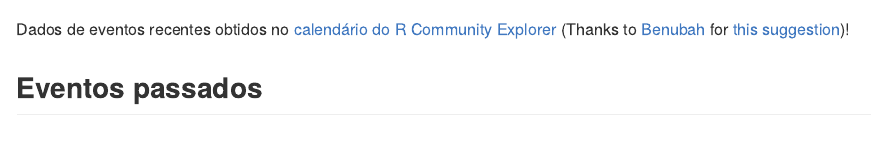
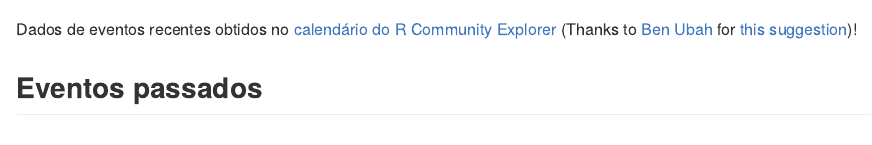
Before and after one commit to R-Ladies-Sao-Paulo/RLadies-Brasil, an R Markdown document (README.Rmd): the page in a window 1100 px wide, from 650 px down. Rendered offline with R 4.5, knitr and Pandoc, with nearby package versions; some code elsewhere in the file could not run offline; badge pictures from the web are left out.

Commit message:
fix name on Readme

````diff
--- a/README.Rmd
+++ b/README.Rmd
@@ -89,7 +89,7 @@ RLadies.Brasil::eventos_recentes_brasil %>%
 
 ```
 
-Dados de eventos recentes obtidos no [calendário do R Community Explorer](https://r-community.github.io/event-explorer/rcalendar.html) (Thanks to [Benubah](https://github.com/benubah) for [this suggestion](https://github.com/rladies/meetupr/issues/79#issuecomment-743910328))!
+Dados de eventos recentes obtidos no [calendário do R Community Explorer](https://r-community.github.io/event-explorer/rcalendar.html) (Thanks to [Ben Ubah](https://github.com/benubah) for [this suggestion](https://github.com/rladies/meetupr/issues/79#issuecomment-743910328))!
 
 ## Eventos passados
 
````
